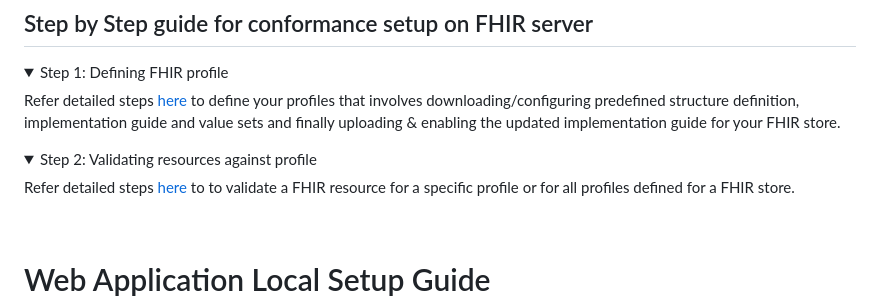
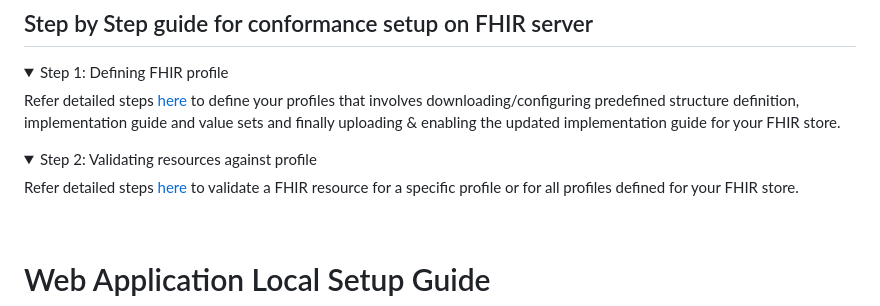
Before and after one commit to nitor-infotech-oss/gcp-fhir-consent-api-management, a Markdown page: README.md, the part around the change. Drawn GitHub-style; folded sections open.

Commit message:
Minor updates to README

```diff
--- a/README.md
+++ b/README.md
@@ -405,7 +405,7 @@ Refer detailed steps [here](https://cloud.google.com/healthcare-api/docs/how-tos
 <details>
   <summary>Step 2: Validating resources against profile</summary>
 
-Refer detailed steps [here](https://cloud.google.com/healthcare-api/docs/how-tos/fhir-profiles#validate_resources_against_specific_profiles) to to validate a FHIR resource for a specific profile or for all profiles defined for a FHIR store.
+Refer detailed steps [here](https://cloud.google.com/healthcare-api/docs/how-tos/fhir-profiles#validate_resources_against_specific_profiles) to validate a FHIR resource for a specific profile or for all profiles defined for your FHIR store.
 
 </details>
 
```
